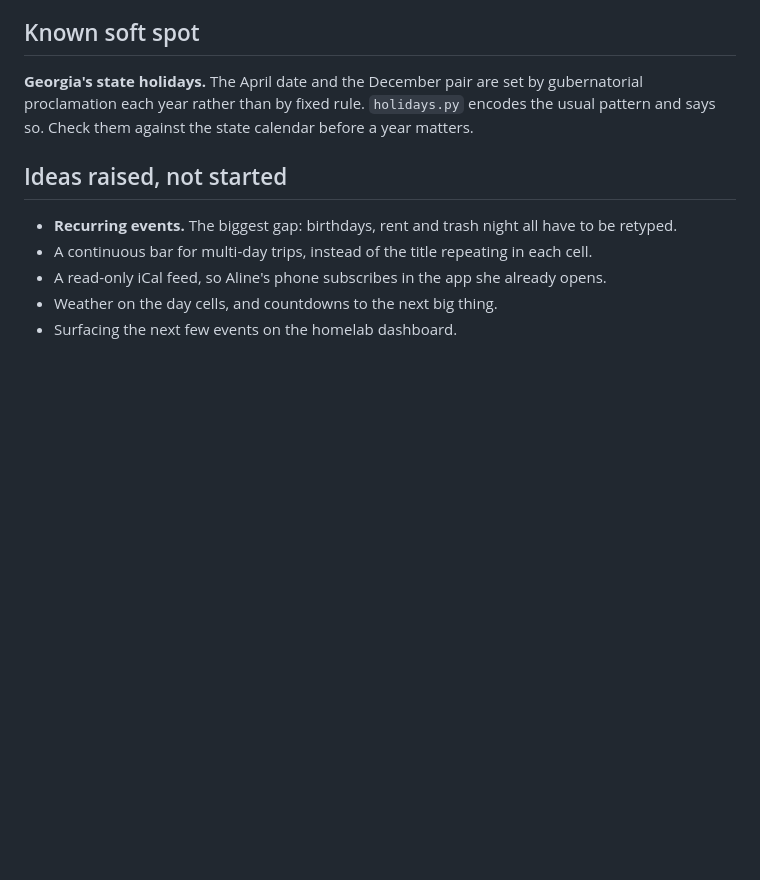
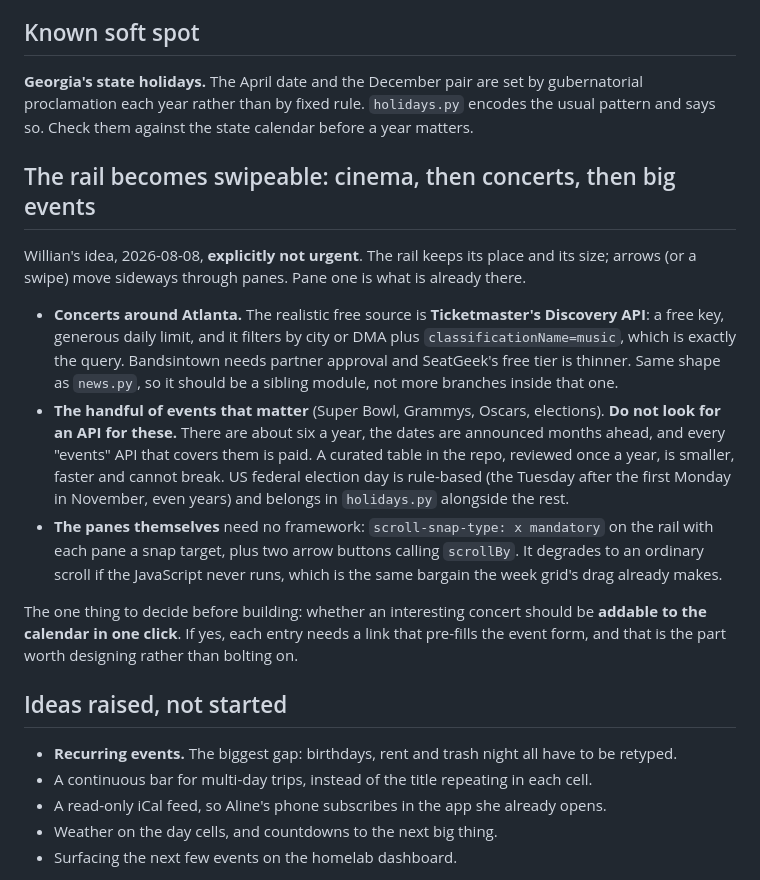
Before and after one commit to willianpripp/family-calendar, a Markdown page: STATUS.md, the part around the change. GitHub-like rendering; blank space fills up the shorter version.

Commit message:
status: the rail as panes, cinema then concerts then the big events

```diff
--- a/STATUS.md
+++ b/STATUS.md
@@ -121,6 +121,34 @@ gubernatorial proclamation each year rather than by fixed rule. `holidays.py`
 encodes the usual pattern and says so. Check them against the state calendar
 before a year matters.
 
+## The rail becomes swipeable: cinema, then concerts, then big events
+
+Willian's idea, 2026-08-08, **explicitly not urgent**. The rail keeps its place
+and its size; arrows (or a swipe) move sideways through panes. Pane one is what
+is already there.
+
+- **Concerts around Atlanta.** The realistic free source is **Ticketmaster's
+  Discovery API**: a free key, generous daily limit, and it filters by city or
+  DMA plus `classificationName=music`, which is exactly the query. Bandsintown
+  needs partner approval and SeatGeek's free tier is thinner. Same shape as
+  `news.py`, so it should be a sibling module, not more branches inside that one.
+- **The handful of events that matter** (Super Bowl, Grammys, Oscars,
+  elections). **Do not look for an API for these.** There are about six a year,
+  the dates are announced months ahead, and every "events" API that covers them
+  is paid. A curated table in the repo, reviewed once a year, is smaller,
+  faster and cannot break. US federal election day is rule-based (the Tuesday
+  after the first Monday in November, even years) and belongs in `holidays.py`
+  alongside the rest.
+- **The panes themselves** need no framework: `scroll-snap-type: x mandatory` on
+  the rail with each pane a snap target, plus two arrow buttons calling
+  `scrollBy`. It degrades to an ordinary scroll if the JavaScript never runs,
+  which is the same bargain the week grid's drag already makes.
+
+The one thing to decide before building: whether an interesting concert should
+be **addable to the calendar in one click**. If yes, each entry needs a link
+that pre-fills the event form, and that is the part worth designing rather than
+bolting on.
+
 ## Ideas raised, not started
 
 - **Recurring events.** The biggest gap: birthdays, rent and trash night all
```
